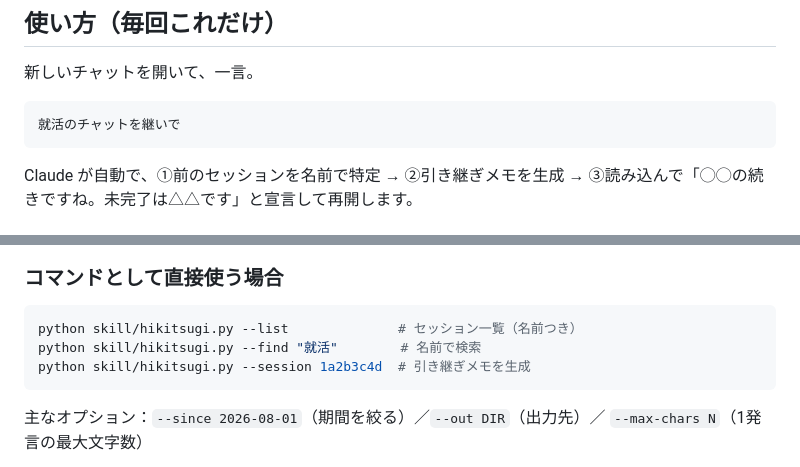
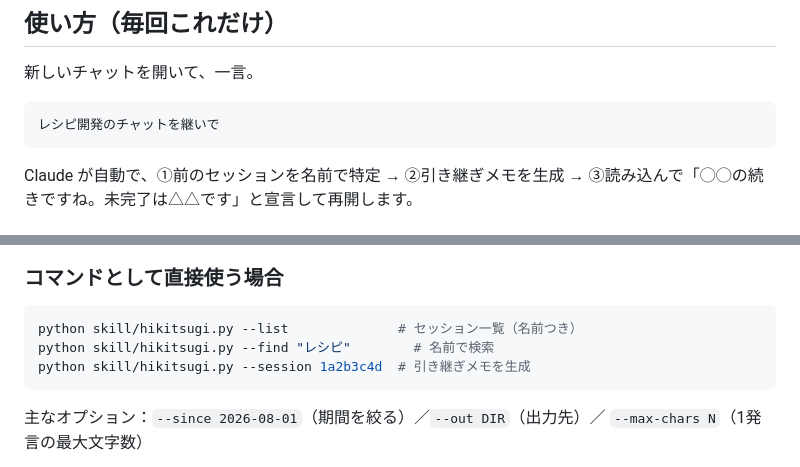
Before and after one commit to hatohato-lab/claude-code-hikitsugi, a Markdown page: README.md, 2 parts joined by grey strips. Drawn GitHub-style.

Commit message:
docs: Use a fictional topic in usage examples
Co-Authored-By: Claude Fable 5 <noreply@anthropic.com>

````diff
--- a/README.md
+++ b/README.md
@@ -27,7 +27,7 @@ Python 3.8+ のみ。追加パッケージ不要。設定ファイル編集不
 新しいチャットを開いて、一言。
 
 ```
-就活のチャットを継いで
+レシピ開発のチャットを継いで
 ```
 
 Claude が自動で、①前のセッションを名前で特定 → ②引き継ぎメモを生成 →
@@ -65,7 +65,7 @@ Claude Code は毎ターン会話履歴全体を送るため、チャットに
 
 ```bash
 python skill/hikitsugi.py --list              # セッション一覧（名前つき）
-python skill/hikitsugi.py --find "就活"        # 名前で検索
+python skill/hikitsugi.py --find "レシピ"        # 名前で検索
 python skill/hikitsugi.py --session 1a2b3c4d  # 引き継ぎメモを生成
 ```
 
````
